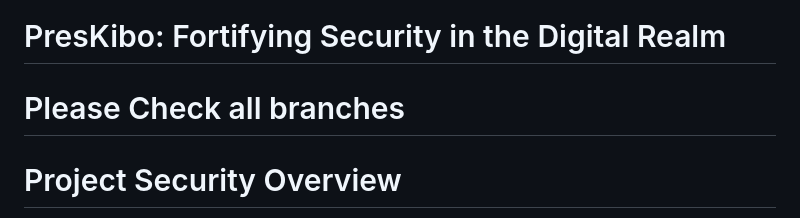
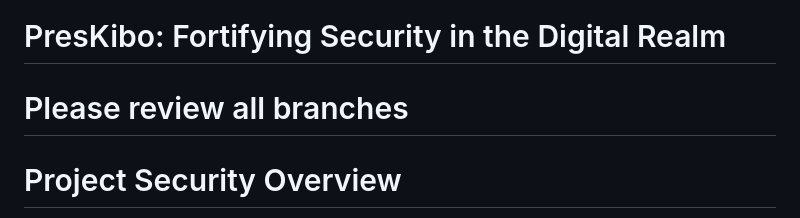
Before and after one commit to labibazad191/-PresKibo-Fortifying-Security-in-the-Digital-Realm, a Markdown page: README.md, the part around the change. GitHub-like rendering.

Commit message:
Update README to change 'Check' to 'review'

```diff
--- a/README.md
+++ b/README.md
@@ -1,5 +1,5 @@
 # PresKibo: Fortifying Security in the Digital Realm
-# Please Check all branches
+# Please review all branches
 # Project Security Overview
 
 This document outlines the security measures implemented in the project to ensure the confidentiality, integrity, and availability of sensitive information.
```
